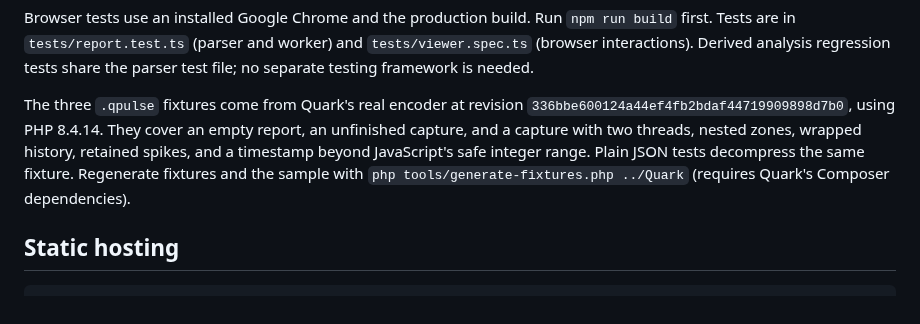
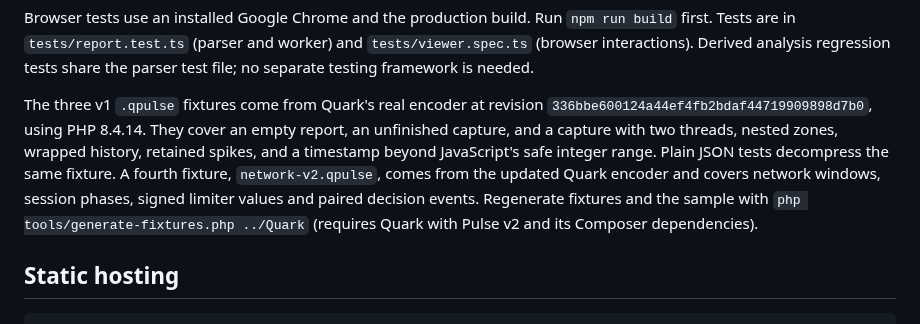
Before and after one commit to Bedrock-Phanatics/PulseViewer, a Markdown page: README.md, the part around one of its changes. Rendered like a GitHub page.

```diff
--- a/README.md
+++ b/README.md
@@ -52,13 +53,15 @@ Browser tests use an installed Google Chrome and the production build. Run
 and `tests/viewer.spec.ts` (browser interactions). Derived analysis regression
 tests share the parser test file; no separate testing framework is needed.
 
-The three `.qpulse` fixtures come from Quark's real encoder at revision
+The three v1 `.qpulse` fixtures come from Quark's real encoder at revision
 `336bbe600124a44ef4fb2bdaf44719909898d7b0`, using PHP 8.4.14. They cover an
 empty report, an unfinished capture, and a capture with two threads, nested
 zones, wrapped history, retained spikes, and a timestamp beyond JavaScript's
-safe integer range. Plain JSON tests decompress the same fixture.
+safe integer range. Plain JSON tests decompress the same fixture. A fourth
+fixture, `network-v2.qpulse`, comes from the updated Quark encoder and covers network
+windows, session phases, signed limiter values and paired decision events.
 Regenerate fixtures and the sample with `php tools/generate-fixtures.php ../Quark`
-(requires Quark's Composer dependencies).
+(requires Quark with Pulse v2 and its Composer dependencies).
 
 ## Static hosting
 
```
Also changed, not shown: other parts of README.md (+33 -3 lines), docs/overview.png, 11 other files.
